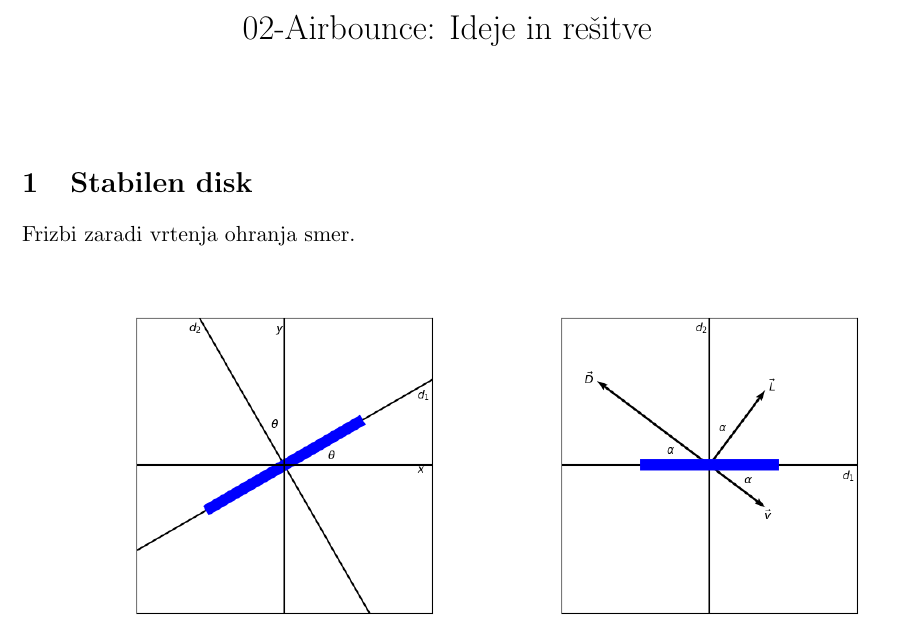
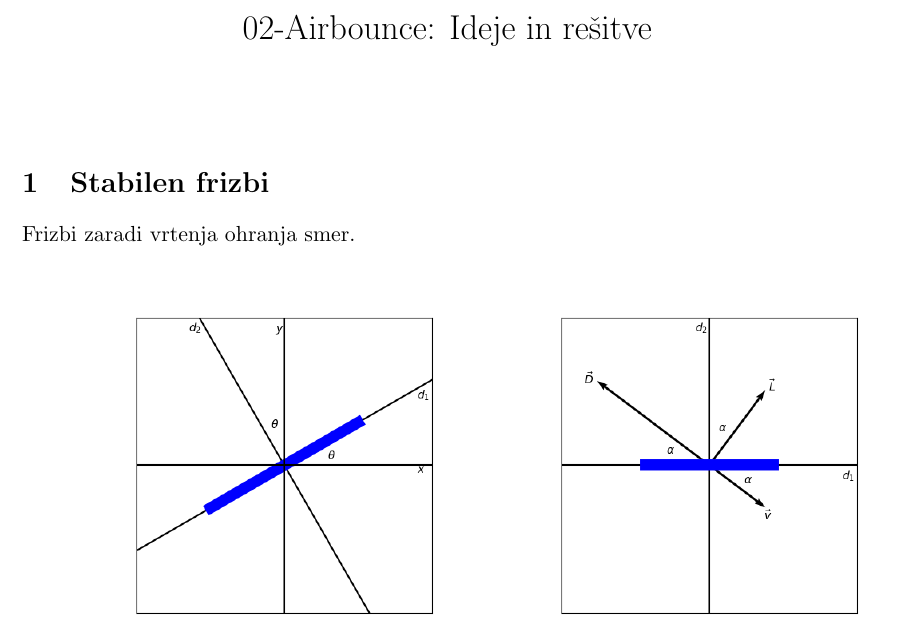
Before and after one commit to rokgm/02-airbounce, a LaTeX document (ideje_resitve/ideje_resitve.tex): part of page 1 of 2, cut so that both start at the same text. Compiled offline with pdfLaTeX.

Commit message:
zamenjal naslov

```diff
--- a/ideje_resitve/ideje_resitve.tex
+++ b/ideje_resitve/ideje_resitve.tex
@@ -21,7 +21,7 @@
 
 \maketitle
 
-\section{Stabilen disk}
+\section{Stabilen frizbi}
 Frizbi zaradi vrtenja ohranja smer.
 
 \begin{figure}[H]
```
Also changed, not shown: ideje_resitve/ideje_resitve.pdf.
